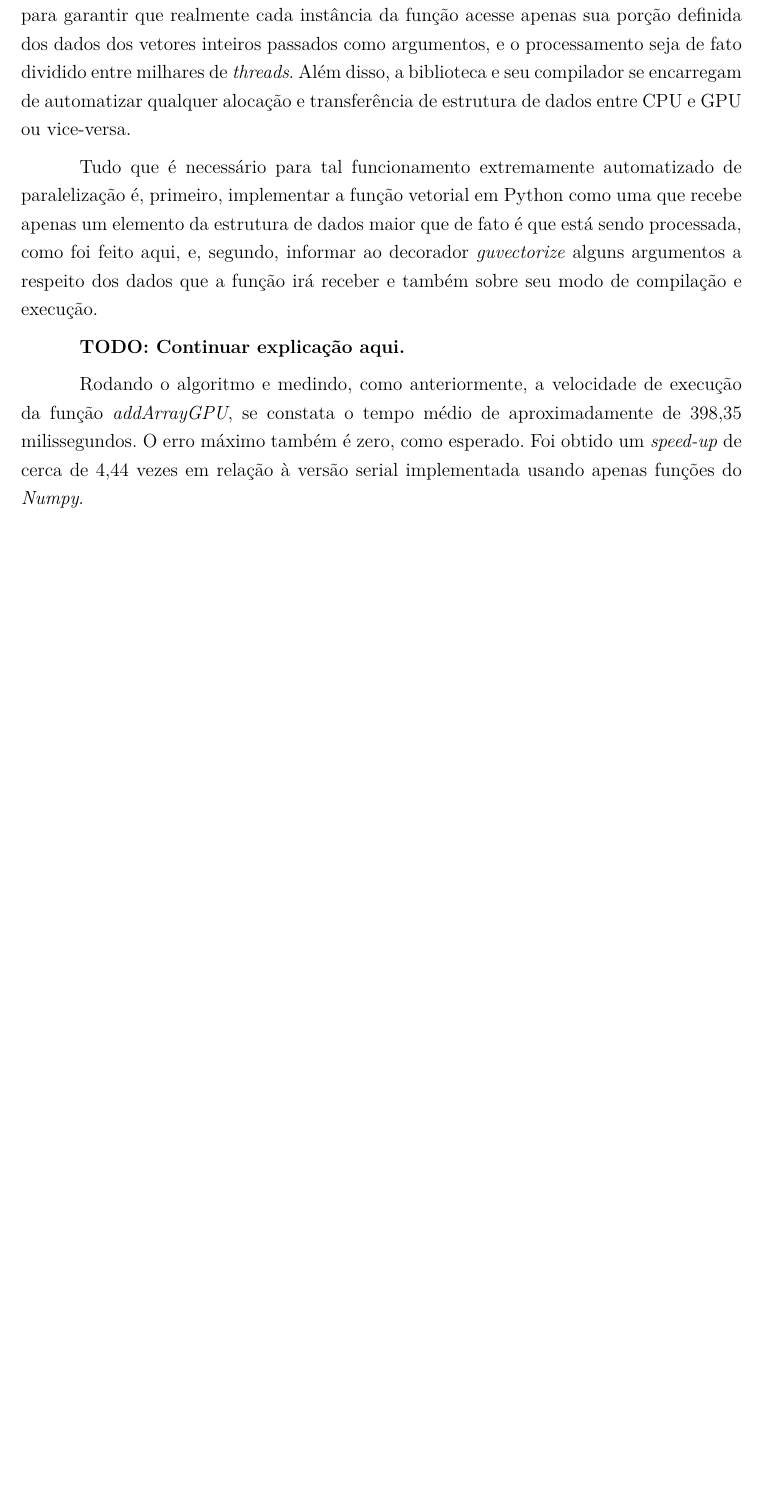
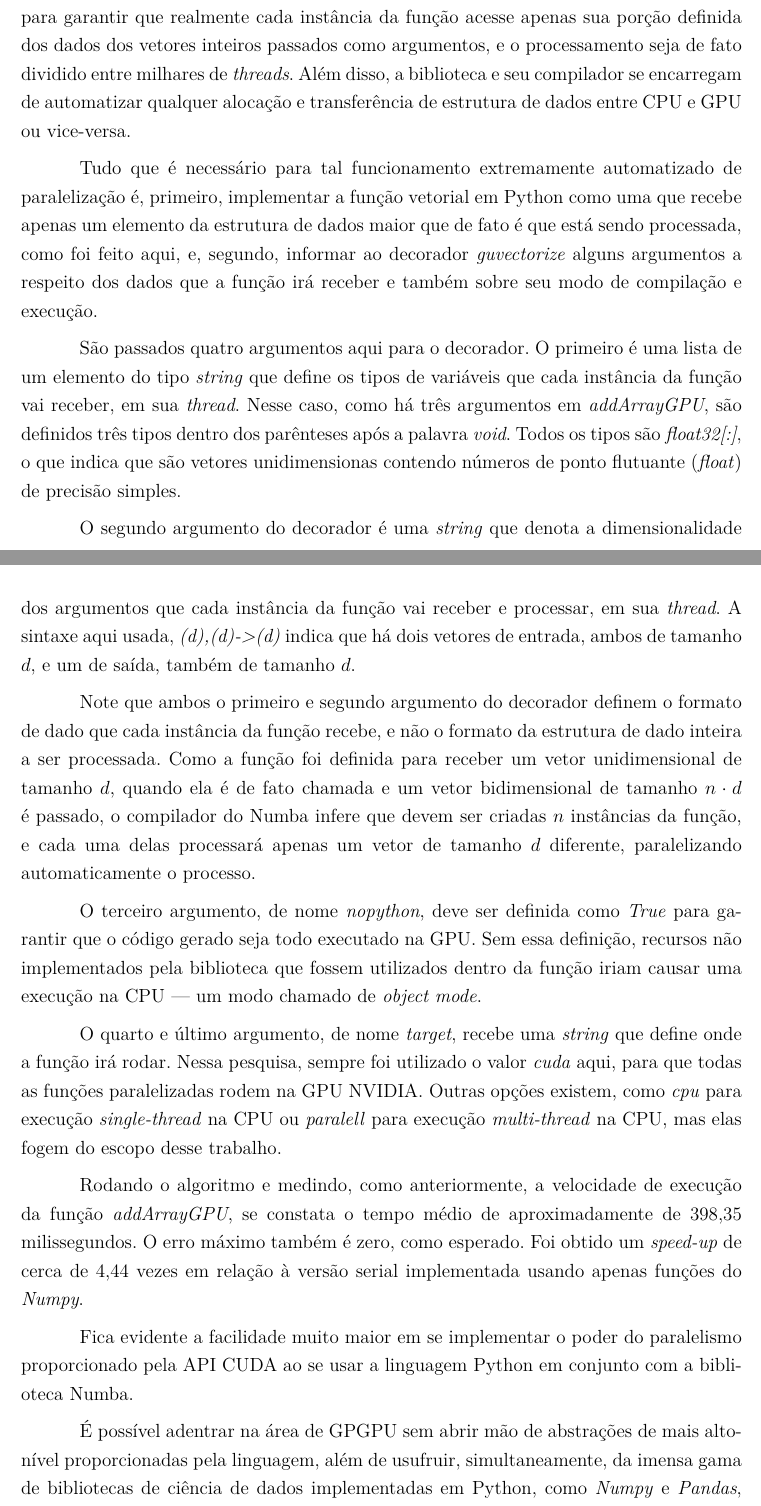
Before and after one commit to vinivosh/ufu-tcc2, a LaTeX thesis (monografia/monografia-main.tex): part of page 31 of 62 before the commit and two parts of pages 31 and 32 of 63 after it, the two joined at a grey line, cut so that both start at the same text, the shorter picture padded with empty space. The pictures show the PDF file monografia/monografia-main.pdf that the author committed with the source.

Commit message:
Terminar explicação do addArrayGPU.py
Isso finaliza o capítulo 2.4 -> Biblioteca Numba!

FINALMENTE!

```diff
--- a/monografia/monografia-main.tex
+++ b/monografia/monografia-main.tex
@@ -784,9 +784,15 @@ Essa abstração só é possível pois a biblioteca Numba se encarrega de traduz
 
 Tudo que é necessário para tal funcionamento extremamente automatizado de paralelização é, primeiro, implementar a função vetorial em Python como uma que recebe apenas um elemento da estrutura de dados maior que de fato é que está sendo processada, como foi feito aqui, e, segundo, informar ao decorador \textit{guvectorize} alguns argumentos a respeito dos dados que a função irá receber e também sobre seu modo de compilação e execução.
 
-\textbf{TODO: Continuar explicação aqui.}
+São passados quatro argumentos aqui para o decorador. O primeiro é uma lista de um elemento do tipo \textit{string} que define os tipos de variáveis que cada instância da função vai receber, em sua \textit{thread}. Nesse caso, como há três argumentos em \textit{addArrayGPU}, são definidos três tipos dentro dos parênteses após a palavra \textit{void}. Todos os tipos são \textit{float32[:]}, o que indica que são vetores unidimensionas contendo números de ponto flutuante (\textit{float}) de precisão simples.
 
-Rodando o algoritmo e medindo, como anteriormente, a velocidade de execução da função \textit{addArrayGPU}, se constata o tempo médio de aproximadamente de 398,35 milissegundos. O erro máximo também é zero, como esperado. Foi obtido um \textit{speed-up} de cerca de 4,44 vezes em relação à versão serial implementada usando apenas funções do \textit{Numpy}.
+O segundo argumento do decorador é uma \textit{string} que denota a dimensionalidade dos argumentos que cada instância da função vai receber e processar, em sua \textit{thread}. A sintaxe aqui usada, \textit{(d),(d)->(d)} indica que há dois vetores de entrada, ambos de tamanho $d$, e um de saída, também de tamanho $d$.
+
+Note que ambos o primeiro e segundo argumento do decorador definem o formato de dado que cada instância da função recebe, e não o formato da estrutura de dado inteira a ser processada. Como a função foi definida para receber um vetor unidimensional de tamanho $d$, quando ela é de fato chamada e um vetor bidimensional de tamanho $n \cdot d$ é passado, o compilador do Numba infere que devem ser criadas $n$ instâncias da função, e cada uma delas processará apenas um vetor de tamanho $d$ diferente, paralelizando automaticamente o processo.
+
+O terceiro argumento, de nome \textit{nopython}, deve ser definida como \textit{True} para garantir que o código gerado seja todo executado na GPU. Sem essa definição, recursos não implementados pela biblioteca que fossem utilizados dentro da função iriam causar uma execução na CPU --- um modo chamado de \textit{object mode}.
+
+O quarto e último argumento, de nome \textit{target}, recebe uma \textit{string} que define onde a função irá rodar. Nessa pesquisa, sempre foi utilizado o valor \textit{cuda} aqui, para que todas as funções paralelizadas rodem na GPU NVIDIA. Outras opções existem, como \textit{cpu} para execução \textit{single-thread} na CPU ou \textit{paralell} para execução \textit{multi-thread} na CPU, mas elas fogem do escopo desse trabalho.
 
 % RESULTADOS MAIS COMPLETOS
 %
@@ -799,6 +805,12 @@ Rodando o algoritmo e medindo, como anteriormente, a velocidade de execução da
 % Realizando benchmark de addArrayGPU (rodando 15x)...
 % Max error = 0.0
 % Benchmark concluído! Tempo médio: 398.349615 ± 19.305945 ms
+
+Rodando o algoritmo e medindo, como anteriormente, a velocidade de execução da função \textit{addArrayGPU}, se constata o tempo médio de aproximadamente de 398,35 milissegundos. O erro máximo também é zero, como esperado. Foi obtido um \textit{speed-up} de cerca de 4,44 vezes em relação à versão serial implementada usando apenas funções do \textit{Numpy}.
+
+Fica evidente a facilidade muito maior em se implementar o poder do paralelismo proporcionado pela API CUDA ao se usar a linguagem Python em conjunto com a biblioteca Numba.
+
+É possível adentrar na área de GPGPU sem abrir mão de abstrações de mais alto-nível proporcionadas pela linguagem, além de usufruir, simultaneamente, da imensa gama de bibliotecas de ciência de dados implementadas em Python, como \textit{Numpy} e \textit{Pandas}, que foram também amplamente utilizadas nas implementações do algoritmo K-means, exploradas no Capítulo \ref{sec:kMeansImplementações}.
 
 
 
```
Also changed, not shown: monografia/monografia-main.pdf, monografia/monografia-main.tex (1 more changed lines).
